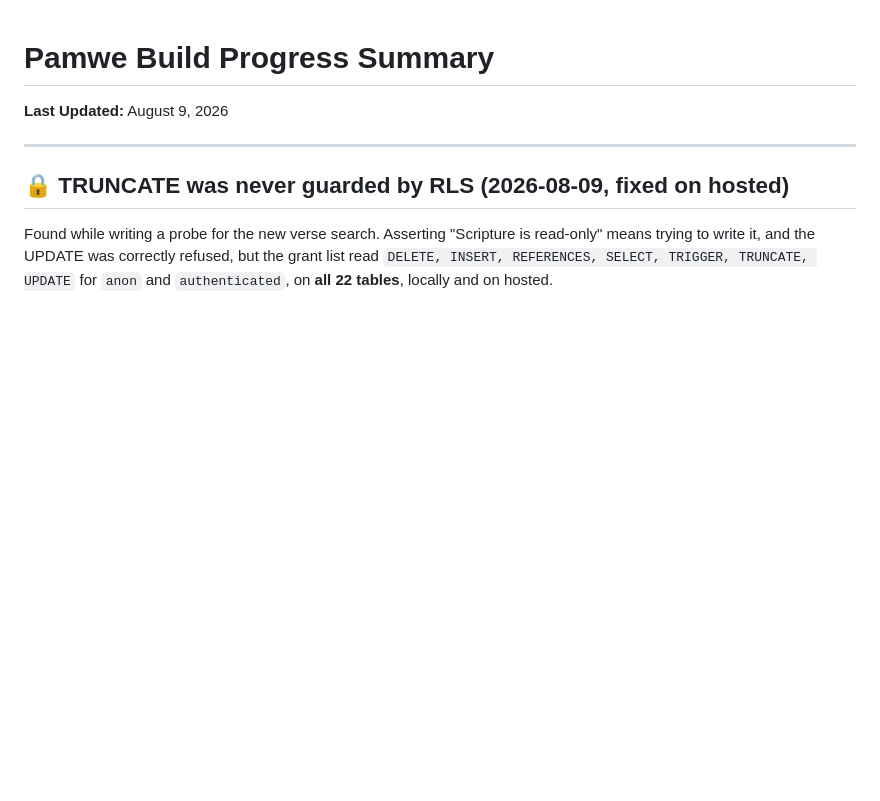
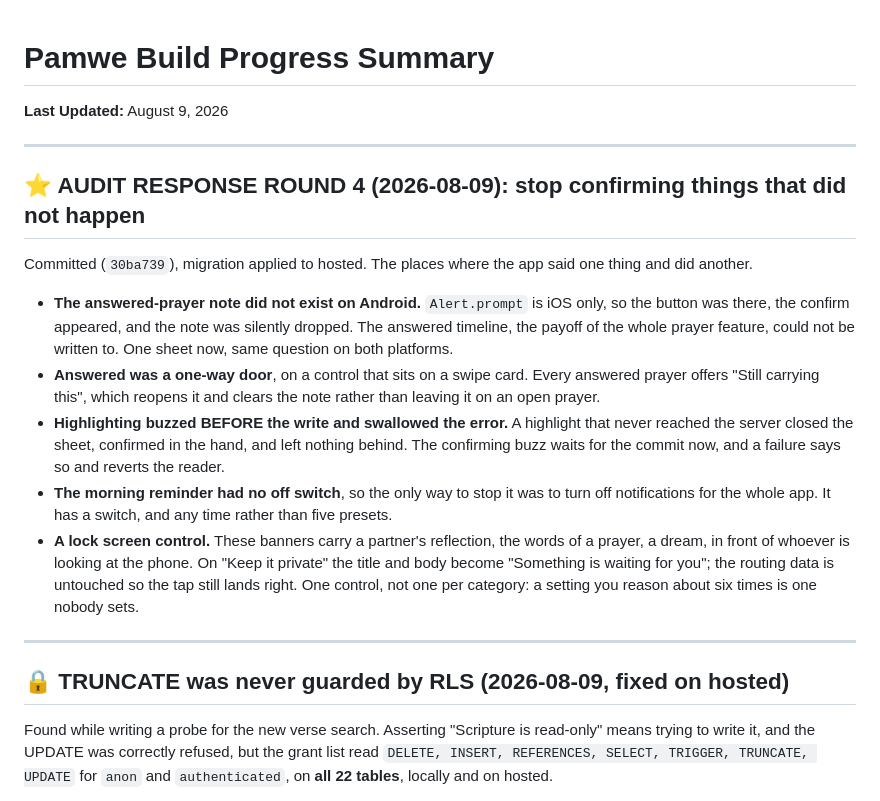
Before and after one commit to ChristianMangwanda/Pamwe, a Markdown page: progress.md, the part around the change. GitHub-like rendering; blank space fills up the shorter version.

Commit message:
Record Round 4
Co-Authored-By: Claude Fable 5 <noreply@anthropic.com>

```diff
--- a/progress.md
+++ b/progress.md
@@ -1,6 +1,33 @@
 # Pamwe Build Progress Summary
 
 **Last Updated:** August 9, 2026
+
+---
+
+## ⭐ AUDIT RESPONSE ROUND 4 (2026-08-09): stop confirming things that did not happen
+
+Committed (`30ba739`), migration applied to hosted. The places where the app
+said one thing and did another.
+
+- **The answered-prayer note did not exist on Android.** `Alert.prompt` is iOS
+  only, so the button was there, the confirm appeared, and the note was silently
+  dropped. The answered timeline, the payoff of the whole prayer feature, could
+  not be written to. One sheet now, same question on both platforms.
+- **Answered was a one-way door**, on a control that sits on a swipe card. Every
+  answered prayer offers "Still carrying this", which reopens it and clears the
+  note rather than leaving it on an open prayer.
+- **Highlighting buzzed BEFORE the write and swallowed the error.** A highlight
+  that never reached the server closed the sheet, confirmed in the hand, and
+  left nothing behind. The confirming buzz waits for the commit now, and a
+  failure says so and reverts the reader.
+- **The morning reminder had no off switch**, so the only way to stop it was to
+  turn off notifications for the whole app. It has a switch, and any time rather
+  than five presets.
+- **A lock screen control.** These banners carry a partner's reflection, the
+  words of a prayer, a dream, in front of whoever is looking at the phone. On
+  "Keep it private" the title and body become "Something is waiting for you";
+  the routing data is untouched so the tap still lands right. One control, not
+  one per category: a setting you reason about six times is one nobody sets.
 
 ---
 
```
